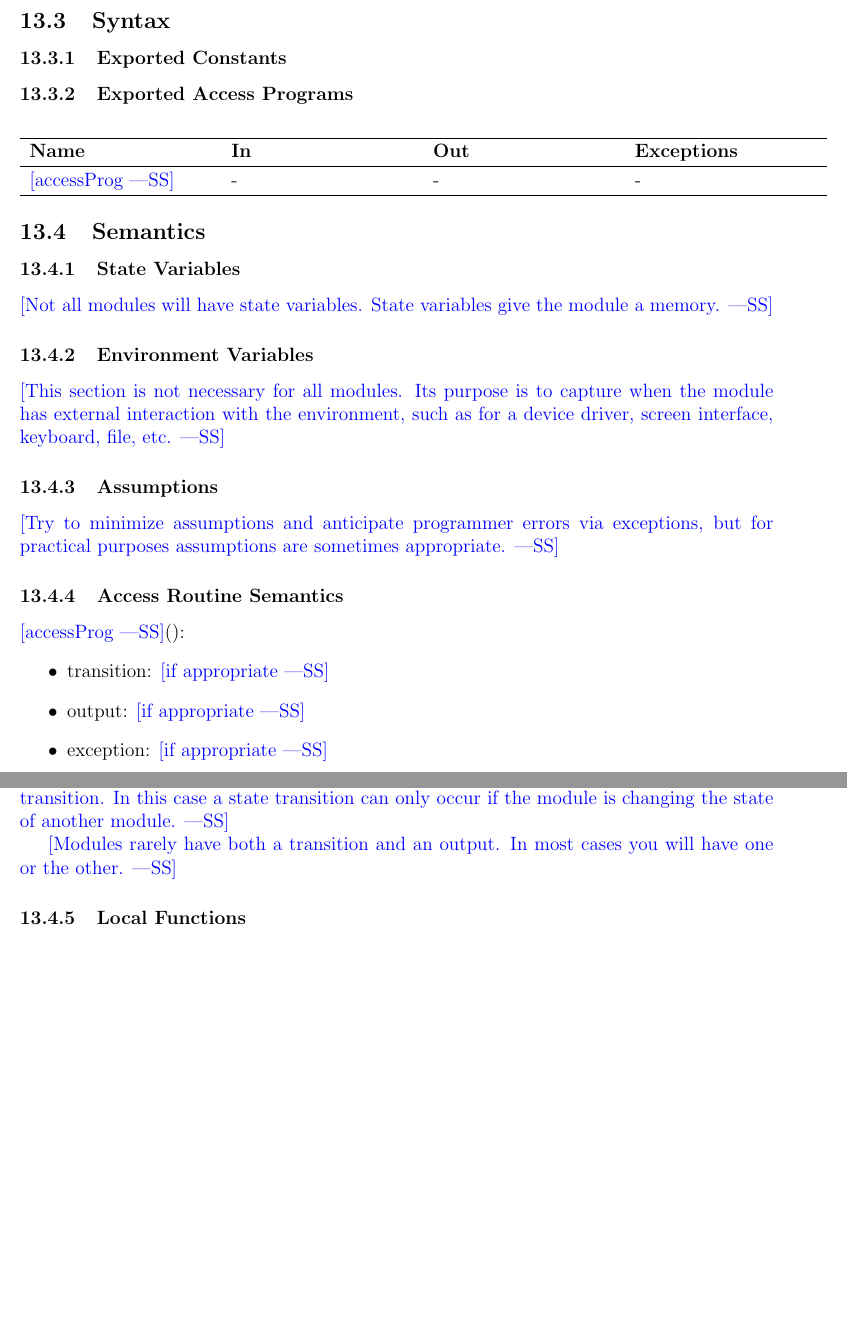
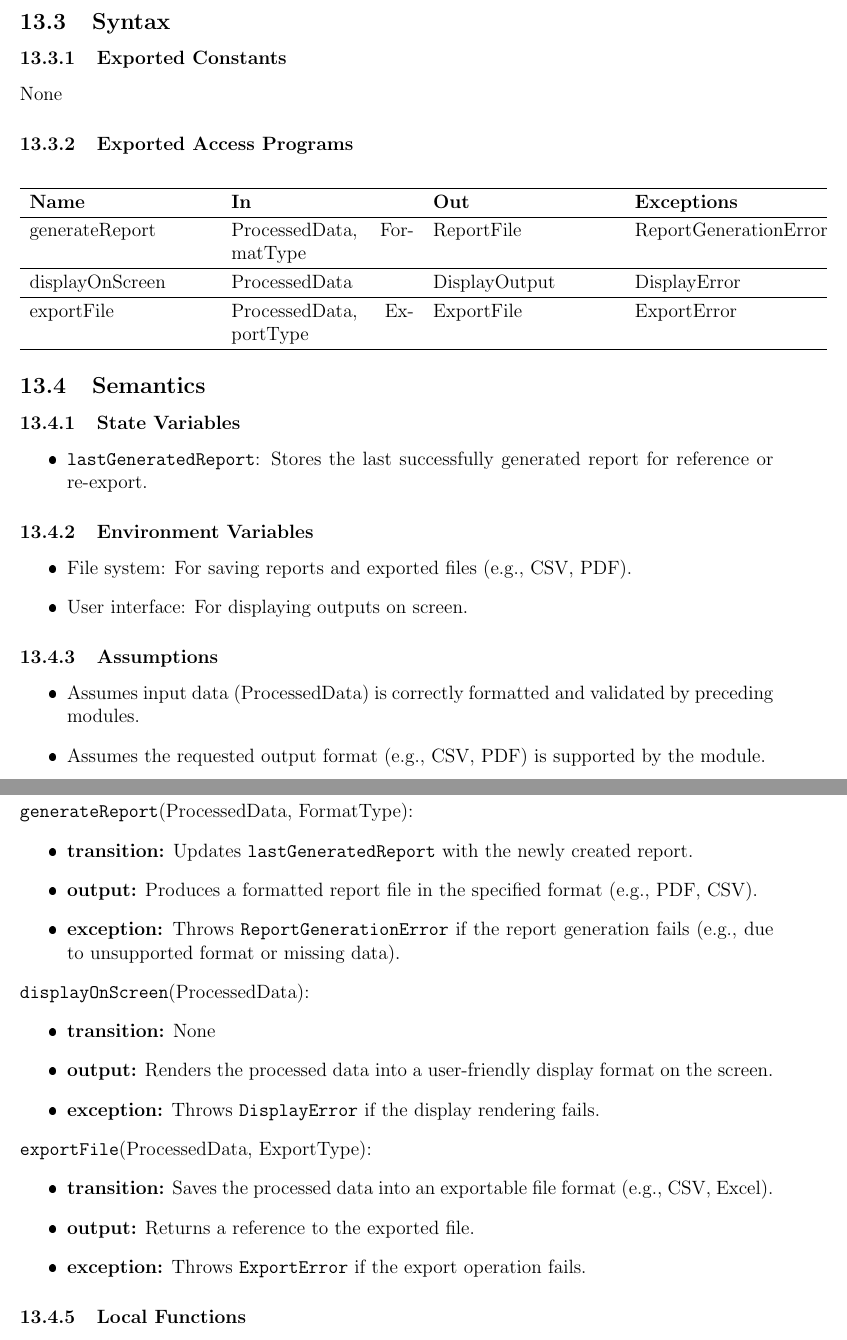
Before and after one commit to angelaw7/capstone, a LaTeX document (docs/Design/SoftDetailedDes/MIS.tex): two parts of pages 23 and 24 of 31, joined at a grey line, cut so that both start at the same text, the shorter picture padded with empty space. The pictures show the PDF file docs/Design/SoftDetailedDes/MIS.pdf that the author committed with the source.

Commit message:
add MIS for upload interface, results display, input format, and output generation modules

```diff
--- a/docs/Design/SoftDetailedDes/MIS.tex
+++ b/docs/Design/SoftDetailedDes/MIS.tex
@@ -474,7 +479,8 @@ It is assumed that the Firebase configuration is valid and correctly set up. Net
 \hline
 \textbf{Name} & \textbf{In} & \textbf{Out} & \textbf{Exceptions} \\
 \hline
-\wss{accessProg} & - & - & - \\
+uploadFile & File (binary) & Boolean & FileError \\
+captureImage & Image (binary) & Boolean & CaptureError \\
 \hline
 \end{tabular}
 \end{center}
@@ -483,16 +489,12 @@ It is assumed that the Firebase configuration is valid and correctly set up. Net
 
 \subsubsection{State Variables}
 
-\wss{Not all modules will have state variables.  State variables give the module
-  a memory.}
+None
 
 \subsubsection{Environment Variables}
 
-\wss{This section is not necessary for all modules.  Its purpose is to capture
-  when the module has external interaction with the environment, such as for a
-  device driver, screen interface, keyboard, file, etc.}
+This module interacts with the device's file system for file uploads and the device's camera for image capture. It also forwards the captured or uploaded files to the Input Format Module for preprocessing.
 
 \subsubsection{Assumptions}
 
-\wss{Try to minimize assumptions and anticipate programmer errors via
-  exceptions, but for practical purposes assumptions are sometimes appropriate.}
+\begin{itemize}
@@ -499,8 +504,6 @@ It is assumed that the Firebase configuration is valid and correctly set up. Net
+\end{itemize}
 
 \subsubsection{Access Routine Semantics}
 
-\noindent \wss{accessProg}():
+\noindent uploadFile():
 \begin{itemize}
-\item transition: \wss{if appropriate}
-\item output: \wss{if appropriate}
-\item exception: \wss{if appropriate}
@@ -510,5 +514,0 @@ It is assumed that the Firebase configuration is valid and correctly set up. Net
-  have a state transition.  In this case a state transition can only occur if
-  the module is changing the state of another module.}
-
-\wss{Modules rarely have both a transition and an output.  In most cases you
-  will have one or the other.}
@@ -545,7 +554,9 @@ It is assumed that the Firebase configuration is valid and correctly set up. Net
 \hline
 \textbf{Name} & \textbf{In} & \textbf{Out} & \textbf{Exceptions} \\
 \hline
-\wss{accessProg} & - & - & - \\
+displayResults & CategorizedData, BudgetPlan & Visualization (UI Component) & DisplayError \\
+\hline
+generateExportFile & FormatType (CSV, PDF) & File & ExportError \\
 \hline
 \end{tabular}
 \end{center}
@@ -554,11 +565,10 @@ It is assumed that the Firebase configuration is valid and correctly set up. Net
 
 \subsubsection{State Variables}
 
-\wss{Not all modules will have state variables.  State variables give the module
-  a memory.}
+\begin{itemize}
+    \item \texttt{currentView}: Stores the current state of the results view, such as the displayed budget or expense category.
+    \item \texttt{dataCache}: Temporarily holds the processed data for display purposes.
+\end{itemize}
 
 \subsubsection{Environment Variables}
 
-\wss{This section is not necessary for all modules.  Its purpose is to capture
-  when the module has external interaction with the environment, such as for a
-  device driver, screen interface, keyboard, file, etc.}
@@ -565,5 +579,3 @@ It is assumed that the Firebase configuration is valid and correctly set up. Net
 
 \subsubsection{Assumptions}
 
-\wss{Try to minimize assumptions and anticipate programmer errors via
-  exceptions, but for practical purposes assumptions are sometimes appropriate.}
@@ -570,8 +586,5 @@ It is assumed that the Firebase configuration is valid and correctly set up. Net
 
 \subsubsection{Access Routine Semantics}
 
-\noindent \wss{accessProg}():
+\noindent \texttt{displayResults}(CategorizedData, BudgetPlan):
 \begin{itemize}
-\item transition: \wss{if appropriate}
-\item output: \wss{if appropriate}
-\item exception: \wss{if appropriate}
@@ -581,8 +596,13 @@ It is assumed that the Firebase configuration is valid and correctly set up. Net
-  have a state transition.  In this case a state transition can only occur if
-  the module is changing the state of another module.}
-
-\wss{Modules rarely have both a transition and an output.  In most cases you
-  will have one or the other.}
+\noindent \texttt{generateExportFile}(FormatType):
+\begin{itemize}
+    \item \textbf{transition:} Creates an exportable file (CSV or PDF) from the current view data.
+    \item \textbf{output:} Returns a file object for download or storage.
+    \item \textbf{exception:} Throws \texttt{ExportError} if file generation fails due to unsupported format or data corruption.
+\end{itemize}
 
 \subsubsection{Local Functions}
 
+\begin{itemize}
+    \item \texttt{formatDataForExport(Data, FormatType)}: Converts the processed data into the specified format for export purposes.
+    \item \texttt{updateView(ViewState)}: Updates the UI state to reflect the latest data or user interaction.
+\end{itemize}
@@ -616,4 +635,3 @@ It is assumed that the Firebase configuration is valid and correctly set up. Net
 \hline
 \textbf{Name} & \textbf{In} & \textbf{Out} & \textbf{Exceptions} \\
 \hline
-\wss{accessProg} & - & - & - \\
@@ -625,5 +646,3 @@ It is assumed that the Firebase configuration is valid and correctly set up. Net
 
 \subsubsection{State Variables}
 
-\wss{Not all modules will have state variables.  State variables give the module
-  a memory.}
@@ -630,19 +652,18 @@ It is assumed that the Firebase configuration is valid and correctly set up. Net
 
 \subsubsection{Environment Variables}
 
-\wss{This section is not necessary for all modules.  Its purpose is to capture
-  when the module has external interaction with the environment, such as for a
-  device driver, screen interface, keyboard, file, etc.}
+\begin{itemize}
+    \item File system: For reading input data files or streams.
+\end{itemize}
 
 \subsubsection{Assumptions}
 
-\wss{Try to minimize assumptions and anticipate programmer errors via
-  exceptions, but for practical purposes assumptions are sometimes appropriate.}
+\begin{itemize}
+    \item Assumes input data adheres to a general predefined structure, such as receipts in text or image format.
+    \item Assumes input errors (e.g., invalid formats) will be handled through exceptions.
+\end{itemize}
 
 \subsubsection{Access Routine Semantics}
 
-\noindent \wss{accessProg}():
+\noindent \texttt{parseInputData}(RawInputData):
 \begin{itemize}
-\item transition: \wss{if appropriate}
-\item output: \wss{if appropriate}
-\item exception: \wss{if appropriate}
@@ -652,5 +674,0 @@ It is assumed that the Firebase configuration is valid and correctly set up. Net
-  have a state transition.  In this case a state transition can only occur if
-  the module is changing the state of another module.}
-
-\wss{Modules rarely have both a transition and an output.  In most cases you
-  will have one or the other.}
@@ -687,7 +714,11 @@ It is assumed that the Firebase configuration is valid and correctly set up. Net
 \hline
 \textbf{Name} & \textbf{In} & \textbf{Out} & \textbf{Exceptions} \\
 \hline
-\wss{accessProg} & - & - & - \\
+generateReport & ProcessedData, FormatType & ReportFile & ReportGenerationError \\
+\hline
+displayOnScreen & ProcessedData & DisplayOutput & DisplayError \\
+\hline
+exportFile & ProcessedData, ExportType & ExportFile & ExportError \\
 \hline
 \end{tabular}
 \end{center}
@@ -696,35 +727,50 @@ It is assumed that the Firebase configuration is valid and correctly set up. Net
 
 \subsubsection{State Variables}
 
-\wss{Not all modules will have state variables.  State variables give the module
-  a memory.}
+\begin{itemize}
+    \item \texttt{lastGeneratedReport}: Stores the last successfully generated report for reference or re-export.
+\end{itemize}
 
 \subsubsection{Environment Variables}
 
-\wss{This section is not necessary for all modules.  Its purpose is to capture
-  when the module has external interaction with the environment, such as for a
-  device driver, screen interface, keyboard, file, etc.}
+\begin{itemize}
+    \item File system: For saving reports and exported files (e.g., CSV, PDF).
+    \item User interface: For displaying outputs on screen.
+\end{itemize}
 
 \subsubsection{Assumptions}
 
-\wss{Try to minimize assumptions and anticipate programmer errors via
-  exceptions, but for practical purposes assumptions are sometimes appropriate.}
+\begin{itemize}
+    \item Assumes input data (ProcessedData) is correctly formatted and validated by preceding modules.
+    \item Assumes the requested output format (e.g., CSV, PDF) is supported by the module.
+\end{itemize}
 
 \subsubsection{Access Routine Semantics}
 
-\noindent \wss{accessProg}():
+\noindent \texttt{generateReport}(ProcessedData, FormatType):
 \begin{itemize}
-\item transition: \wss{if appropriate}
-\item output: \wss{if appropriate}
-\item exception: \wss{if appropriate}
+    \item \textbf{transition:} Updates \texttt{lastGeneratedReport} with the newly created report.
+    \item \textbf{output:} Produces a formatted report file in the specified format (e.g., PDF, CSV).
+    \item \textbf{exception:} Throws \texttt{ReportGenerationError} if the report generation fails (e.g., due to unsupported format or missing data).
 \end{itemize}
 
-\wss{A module without environment variables or state variables is unlikely to
-  have a state transition.  In this case a state transition can only occur if
-  the module is changing the state of another module.}
+\noindent \texttt{displayOnScreen}(ProcessedData):
+\begin{itemize}
+    \item \textbf{transition:} None
+    \item \textbf{output:} Renders the processed data into a user-friendly display format on the screen.
+    \item \textbf{exception:} Throws \texttt{DisplayError} if the display rendering fails.
+\end{itemize}
 
-\wss{Modules rarely have both a transition and an output.  In most cases you
-  will have one or the other.}
+\noindent \texttt{exportFile}(ProcessedData, ExportType):
+\begin{itemize}
+    \item \textbf{transition:} Saves the processed data into an exportable file format (e.g., CSV, Excel).
+    \item \textbf{output:} Returns a reference to the exported file.
+    \item \textbf{exception:} Throws \texttt{ExportError} if the export operation fails.
+\end{itemize}
 
 \subsubsection{Local Functions}
 
+\begin{itemize}
+    \item \texttt{formatData(ProcessedData, FormatType)}: Converts the processed data into the requested format.
+    \item \texttt{renderScreenOutput(ProcessedData)}: Prepares the processed data for screen display.
+\end{itemize}
```
Also changed, not shown: docs/Design/SoftDetailedDes/MIS.pdf, docs/Design/SoftDetailedDes/MIS.tex (87 more changed lines).
